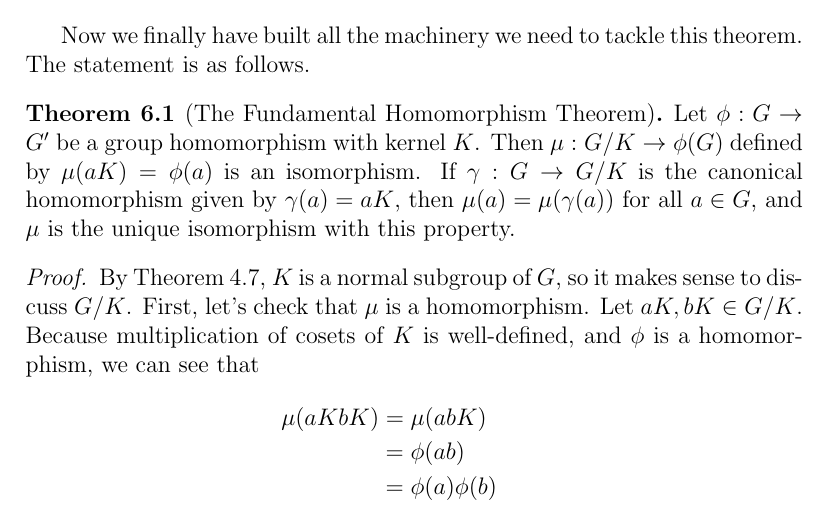
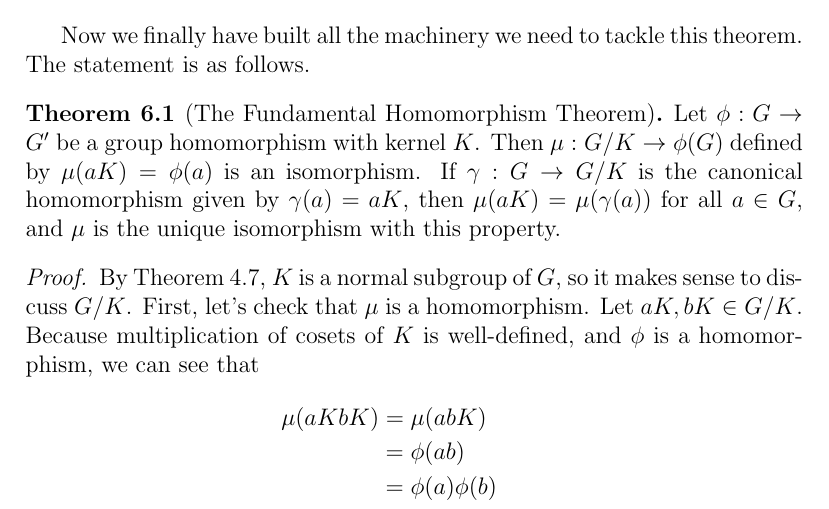
Before and after one commit to MatthewGregoire42/Fundamental-Homomorphism-Theorem, a LaTeX document (FHT.tex, which reads the_theorem.tex): part of page 22 of 25, cut so that both start at the same text. Compiled offline with pdfLaTeX.

Commit message:
Fixed small notation error

```diff
--- a/the_theorem.tex
+++ b/the_theorem.tex
@@ -3,7 +3,7 @@
 Now we finally have built all the machinery we need to tackle this theorem. The statement is as follows.
 
 \begin{theorem}[The Fundamental Homomorphism Theorem]
-Let $\phi: G \to G'$ be a group homomorphism with kernel $K$. Then $\mu: G/K \to \phi(G)$ defined by $\mu(aK) = \phi(a)$ is an isomorphism. If $\gamma: G \to G/K$ is the canonical homomorphism given by $\gamma(a) = aK$, then $\mu(a) = \mu(\gamma(a))$ for all $a \in G$, and $\mu$ is the unique isomorphism with this property.
+Let $\phi: G \to G'$ be a group homomorphism with kernel $K$. Then $\mu: G/K \to \phi(G)$ defined by $\mu(aK) = \phi(a)$ is an isomorphism. If $\gamma: G \to G/K$ is the canonical homomorphism given by $\gamma(a) = aK$, then $\mu(aK) = \mu(\gamma(a))$ for all $a \in G$, and $\mu$ is the unique isomorphism with this property.
 \end{theorem}
 
 \begin{proof}
```
Also changed, not shown: FHT.pdf.
